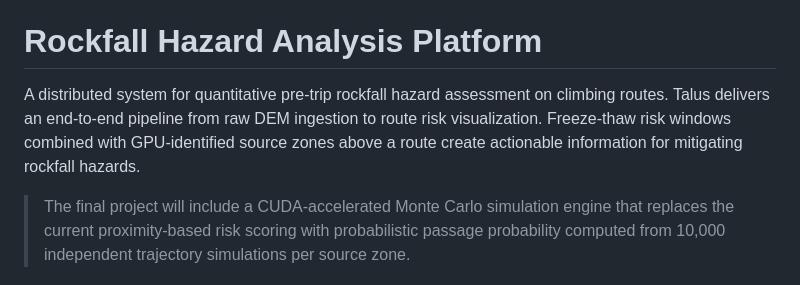
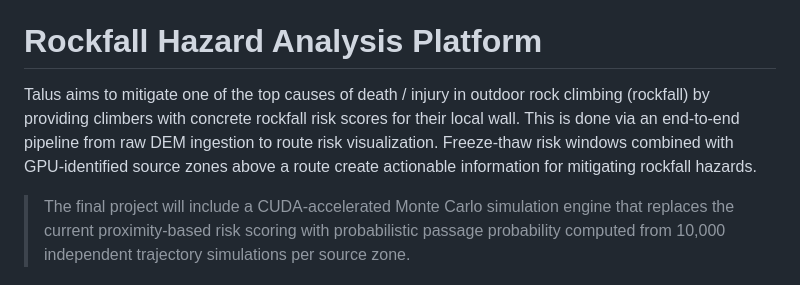
Before and after one commit to EAHowes/talus, a Markdown page: README.md, the part around the change. Drawn GitHub-style.

Commit message:
docs: updated first paragraph to better convey what talus is

```diff
--- a/README.md
+++ b/README.md
@@ -3,7 +3,7 @@
 
 # Rockfall Hazard Analysis Platform
 
-A distributed system for quantitative pre-trip rockfall hazard assessment on climbing routes. Talus delivers an end-to-end pipeline from raw DEM ingestion to route risk visualization. Freeze-thaw risk windows combined with GPU-identified source zones above a route create actionable information for mitigating rockfall hazards.
+Talus aims to mitigate one of the top causes of death / injury in outdoor rock climbing (rockfall) by providing climbers with concrete rockfall risk scores for their local wall. This is done via an end-to-end pipeline from raw DEM ingestion to route risk visualization. Freeze-thaw risk windows combined with GPU-identified source zones above a route create actionable information for mitigating rockfall hazards.
 
 > The final project will include a CUDA-accelerated Monte Carlo simulation engine that replaces the current proximity-based risk scoring with probabilistic passage probability computed from 10,000 independent trajectory simulations per source zone.
 
```
